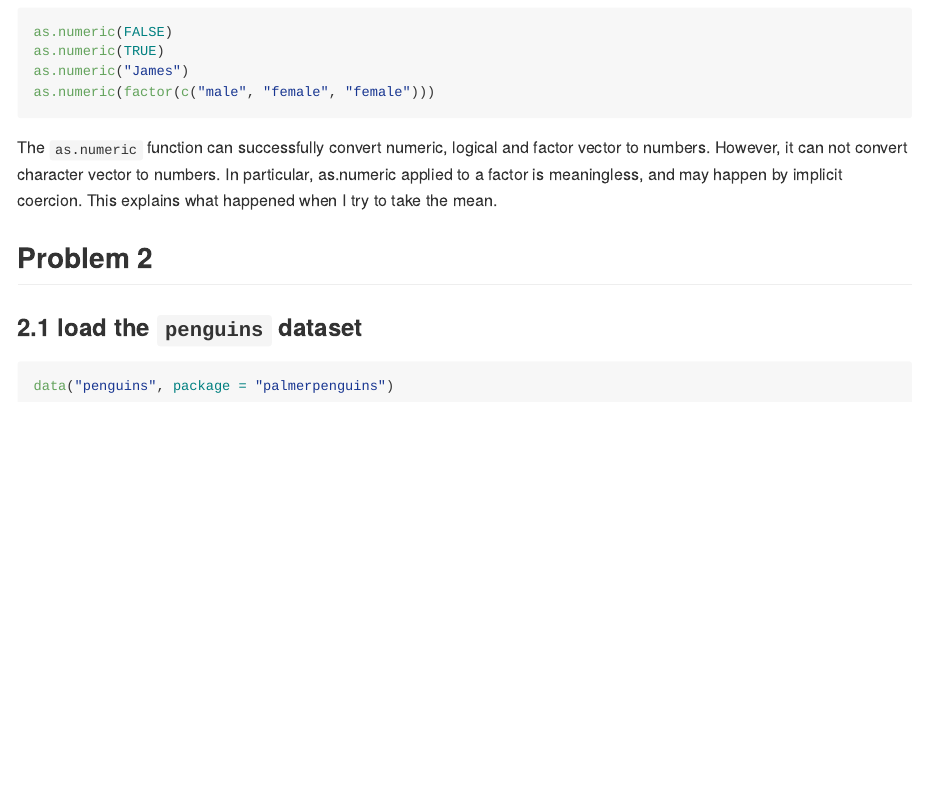
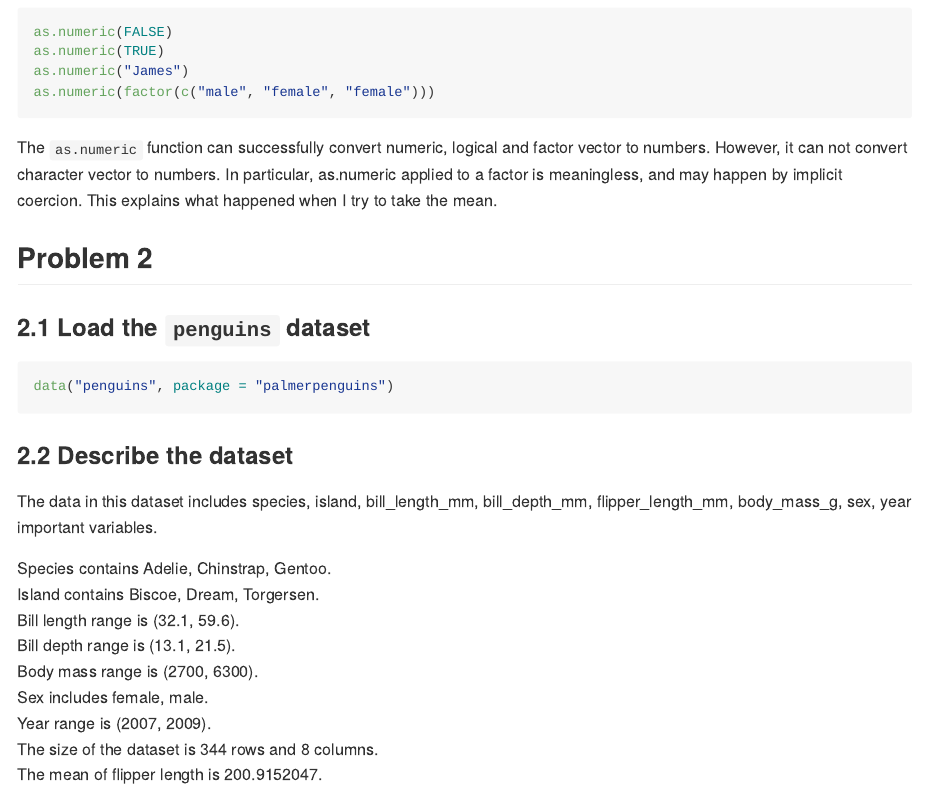
Before and after one commit to cuhuajialiang/p8105_hw1_jh4323, an R Markdown document (p8105_hw1_jh4323.Rmd): the page in a window 1100 px wide, from 1720 px down. Rendered offline with R 4.5, knitr and Pandoc, with nearby package versions.

Commit message:
use inline R code to describe the dataset

````diff
--- a/p8105_hw1_jh4323.Rmd
+++ b/p8105_hw1_jh4323.Rmd
@@ -45,11 +47,29 @@ as.numeric("James")
 as.numeric(factor(c("male", "female", "female")))
 ```
 
-The `as.numeric` function can successfully convert numeric, logical and factor vector to numbers. However, it can not convert character vector to numbers. In particular, as.numeric applied to a factor is meaningless, and may happen by implicit coercion. This explains what happened when I try to take the mean.
+The `as.numeric` function can successfully convert numeric, logical and
+factor vector to numbers. However, it can not convert character vector to numbers. In particular, as.numeric applied to a factor is meaningless, and
+may happen by implicit coercion. This explains what happened when I try to take the mean.
 
 ## Problem 2
 
-### 2.1 load the `penguins` dataset
+### 2.1 Load the `penguins` dataset
+
 ```{r}
 data("penguins", package = "palmerpenguins")
 ```
+
+### 2.2 Describe the dataset
+
+The data in this dataset includes `r names(penguins)`
+important variables.
+
+  Species contains `r levels(pull(penguins, species))`.
+  Island contains `r levels(pull(penguins, island))`.
+  Bill length range is (`r range(pull(penguins, bill_length_mm), na.rm =     TRUE)`).
+  Bill depth range is (`r range(pull(penguins, bill_depth_mm), na.rm = TRUE)`).
+  Body mass range is (`r range(pull(penguins, body_mass_g), na.rm = TRUE)`).
+  Sex includes `r levels(pull(penguins, sex))`.
+  Year range is (`r range(pull(penguins,year), na.rm = TRUE)`).
+  The size of the dataset is `r nrow(penguins)` rows and `r ncol(penguins)` columns.
+  The mean of flipper length is `r mean(pull(penguins, flipper_length_mm) , na.rm = TRUE)`.
````
Also changed, not shown: p8105_hw1_jh4323.md, p8105_hw1_jh4323.Rmd (4 more changed lines).
